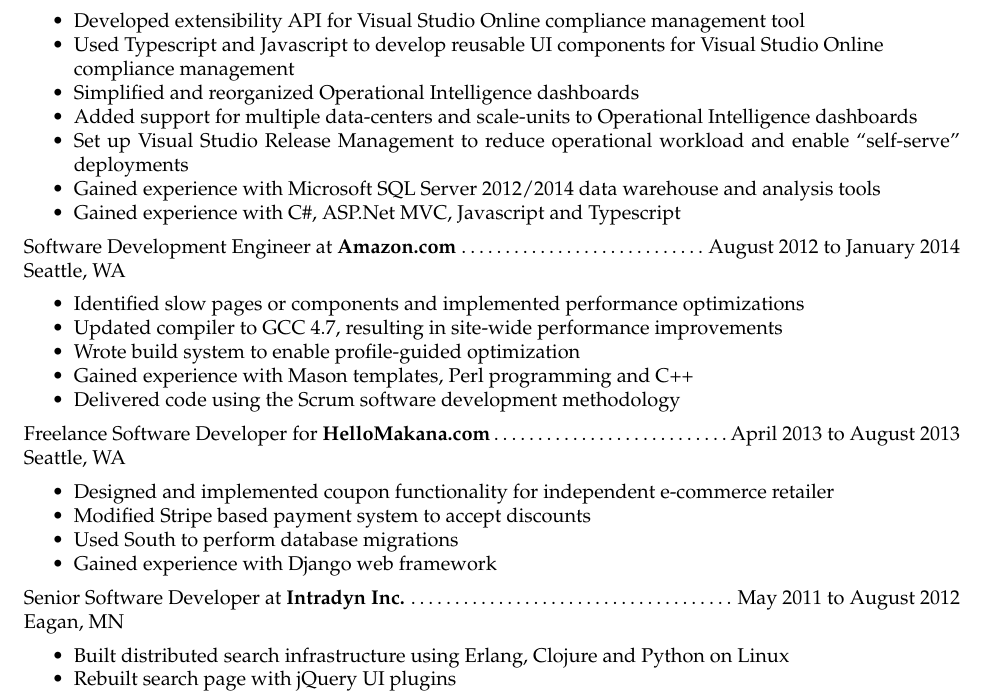
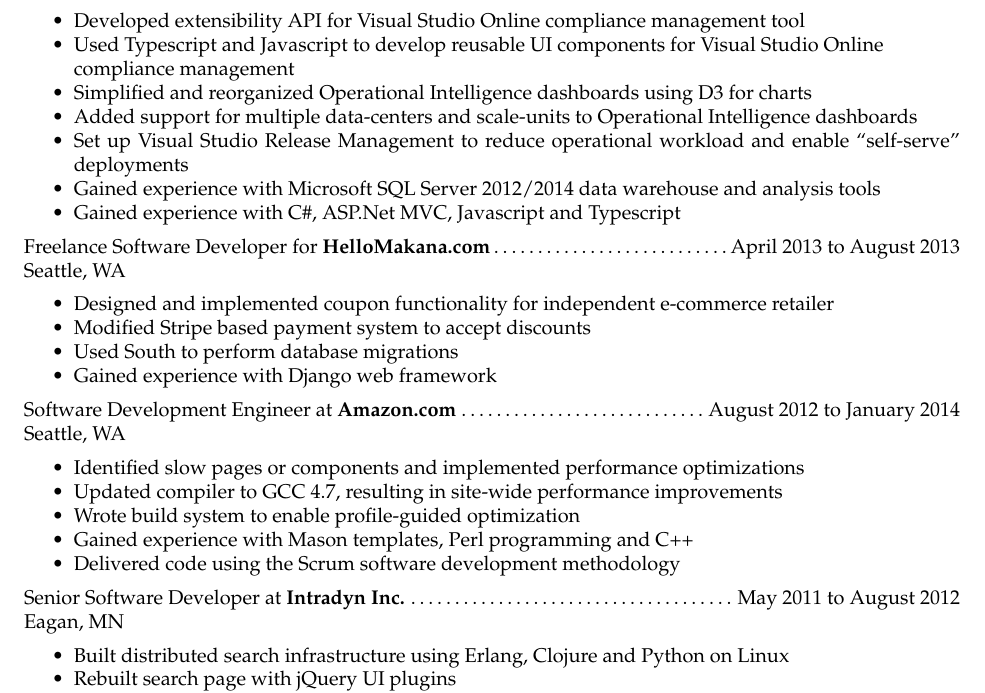
Before and after one commit to quanticle/Resume, a LaTeX CV (resume.tex): part of page 1 of 2, cut so that both start at the same text. Compiled offline with pdfLaTeX.

Commit message:
Move HelloMakana experience up.

```diff
--- a/resume.tex
+++ b/resume.tex
@@ -26,11 +26,19 @@
 \item Developed extensibility API for Visual Studio Online compliance management tool
 \item Used Typescript and Javascript to develop reusable UI components for Visual Studio Online\\
       compliance management
-\item Simplified and reorganized Operational Intelligence dashboards
+\item Simplified and reorganized Operational Intelligence dashboards using D3 for charts
 \item Added support for multiple data-centers and scale-units to Operational Intelligence dashboards
 \item Set up Visual Studio Release Management to reduce operational workload and enable ``self-serve'' deployments
 \item Gained experience with Microsoft SQL Server 2012/2014 data warehouse and analysis tools
 \item Gained experience with C\#, ASP.Net MVC, Javascript and Typescript
+\end{resume-list}
+\noindent Freelance Software Developer for {\bfseries HelloMakana.com}\dotfill April 2013 to August 2013\\
+Seattle, WA
+\begin{resume-list}
+\item Designed and implemented coupon functionality for independent e-commerce retailer
+\item Modified Stripe based payment system to accept discounts
+\item Used South to perform database migrations
+\item Gained experience with Django web framework
 \end{resume-list}
 \noindent Software Development Engineer at {\bfseries Amazon.com}\dotfill August 2012 to January 2014\\
 Seattle, WA
@@ -40,14 +48,6 @@
 \item Wrote build system to enable profile-guided optimization
 \item Gained experience with Mason templates, Perl programming and C++
 \item Delivered code using the Scrum software development methodology
-\end{resume-list}
-\noindent Freelance Software Developer for {\bfseries HelloMakana.com}\dotfill April 2013 to August 2013\\
-Seattle, WA
-\begin{resume-list}
-\item Designed and implemented coupon functionality for independent e-commerce retailer
-\item Modified Stripe based payment system to accept discounts
-\item Used South to perform database migrations
-\item Gained experience with Django web framework
 \end{resume-list}
 \noindent Senior Software Developer at {\bfseries Intradyn Inc.}\dotfill May 2011 to August 2012\\
 Eagan, MN
```
Also changed, not shown: resume.pdf.
